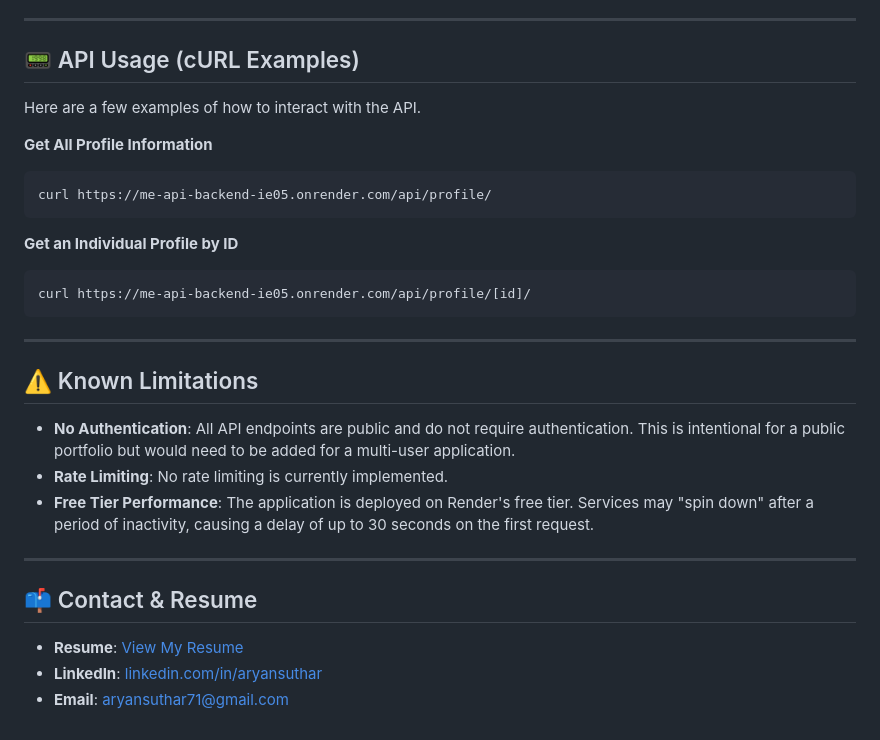
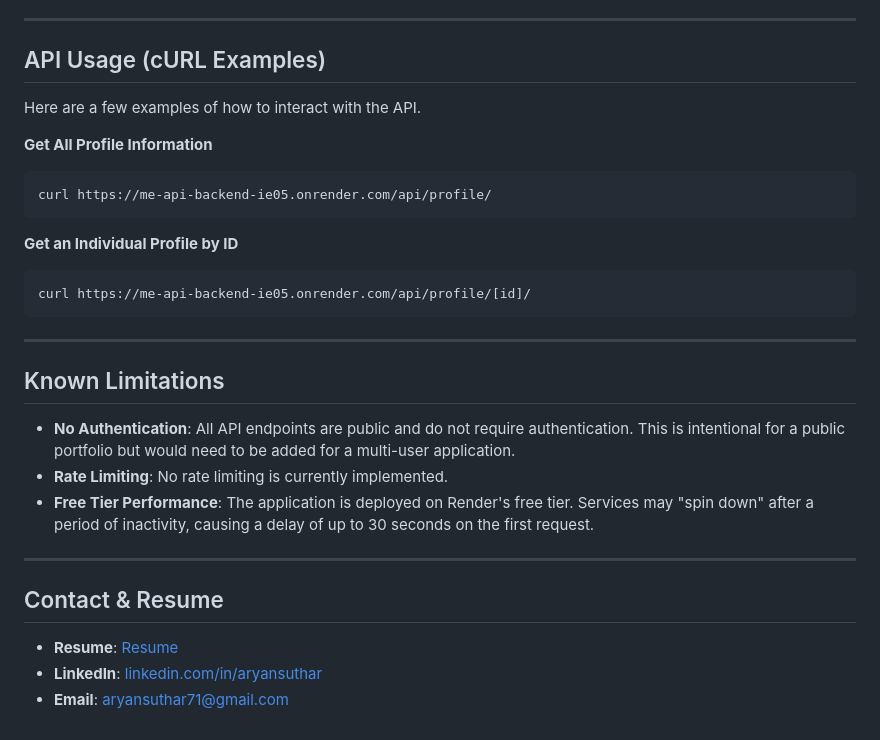
Before and after one commit to ary778/me-api-playground, a Markdown page: README.md, the part around one of its changes. Rendered like a GitHub page.

```diff
--- a/README.md
+++ b/README.md
@@ -130,7 +130,7 @@ DB_PASSWORD='your_db_password'</code></pre>
 
 <hr>
 
-<h2>📟 API Usage (cURL Examples)</h2>
+<h2>API Usage (cURL Examples)</h2>
 <p>Here are a few examples of how to interact with the API.</p>
 <p><strong>Get All Profile Information</strong></p>
 <pre><code>curl https://me-api-backend-ie05.onrender.com/api/profile/</code></pre>
@@ -139,7 +139,7 @@ DB_PASSWORD='your_db_password'</code></pre>
 
 <hr>
 
-<h2>⚠️ Known Limitations</h2>
+<h2>Known Limitations</h2>
 <ul>
     <li><strong>No Authentication</strong>: All API endpoints are public and do not require authentication. This is intentional for a public portfolio but would need to be added for a multi-user application.</li>
     <li><strong>Rate Limiting</strong>: No rate limiting is currently implemented.</li>
@@ -148,9 +148,9 @@ DB_PASSWORD='your_db_password'</code></pre>
 
 <hr>
 
-<h2>📫 Contact & Resume</h2>
+<h2>Contact & Resume</h2>
 <ul>
-    <li><strong>Resume</strong>: <a href="https://drive.google.com/file/d/17_eFRMvHZO9W0DeLpoNdTZQ-d1Ea_nRO/view?usp=drive_link">View My Resume</a></li>
+    <li><strong>Resume</strong>: <a href="https://drive.google.com/file/d/17_eFRMvHZO9W0DeLpoNdTZQ-d1Ea_nRO/view?usp=drive_link">Resume</a></li>
     <li><strong>LinkedIn</strong>: <a href="https://linkedin.com/in/aryansuthar">linkedin.com/in/aryansuthar</a></li>
     <li><strong>Email</strong>: <a href="mailto:aryansuthar71@gmail.com">aryansuthar71@gmail.com</a></li>
 </ul>
```
Also changed, not shown: other parts of README.md (+5 -5 lines).
